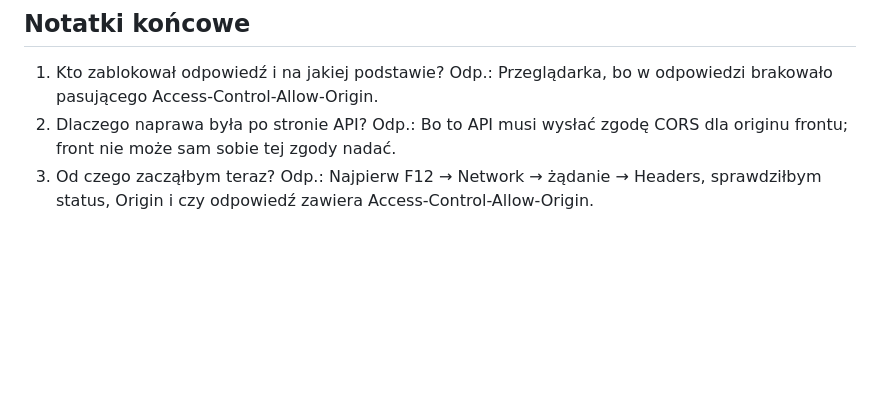
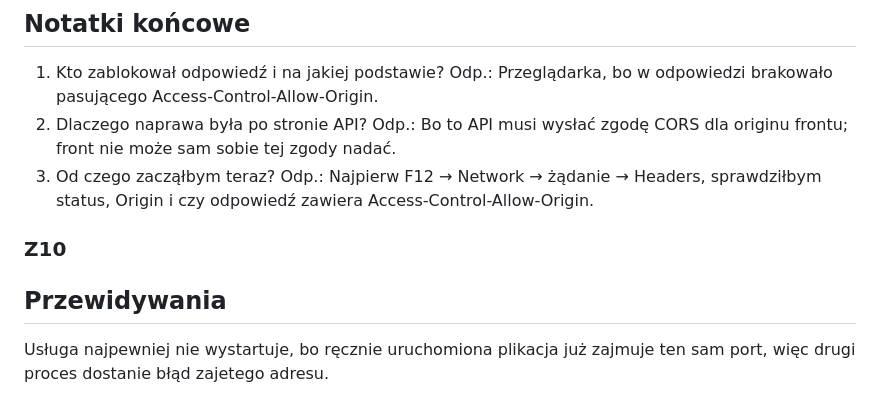
Before and after one commit to Paczesniak/staz-bartek, a Markdown page: notatki/aplikacja.md, the part around the change. GitHub-like rendering; blank space fills up the shorter version.

```diff
--- a/notatki/aplikacja.md
+++ b/notatki/aplikacja.md
@@ -307,3 +307,10 @@ Odp.: Przeglądarka, bo w odpowiedzi brakowało pasującego Access-Control-Allow
 Odp.: Bo to API musi wysłać zgodę CORS dla originu frontu; front nie może sam sobie tej zgody nadać.
 3. Od czego zacząłbym teraz?
 Odp.: Najpierw F12 → Network → żądanie → Headers, sprawdziłbym status, Origin i czy odpowiedź zawiera Access-Control-Allow-Origin.
+
+
+### Z10
+
+## Przewidywania
+
+Usługa najpewniej nie wystartuje, bo ręcznie uruchomiona plikacja już zajmuje ten sam port, więc drugi proces dostanie błąd zajetego adresu.
```
